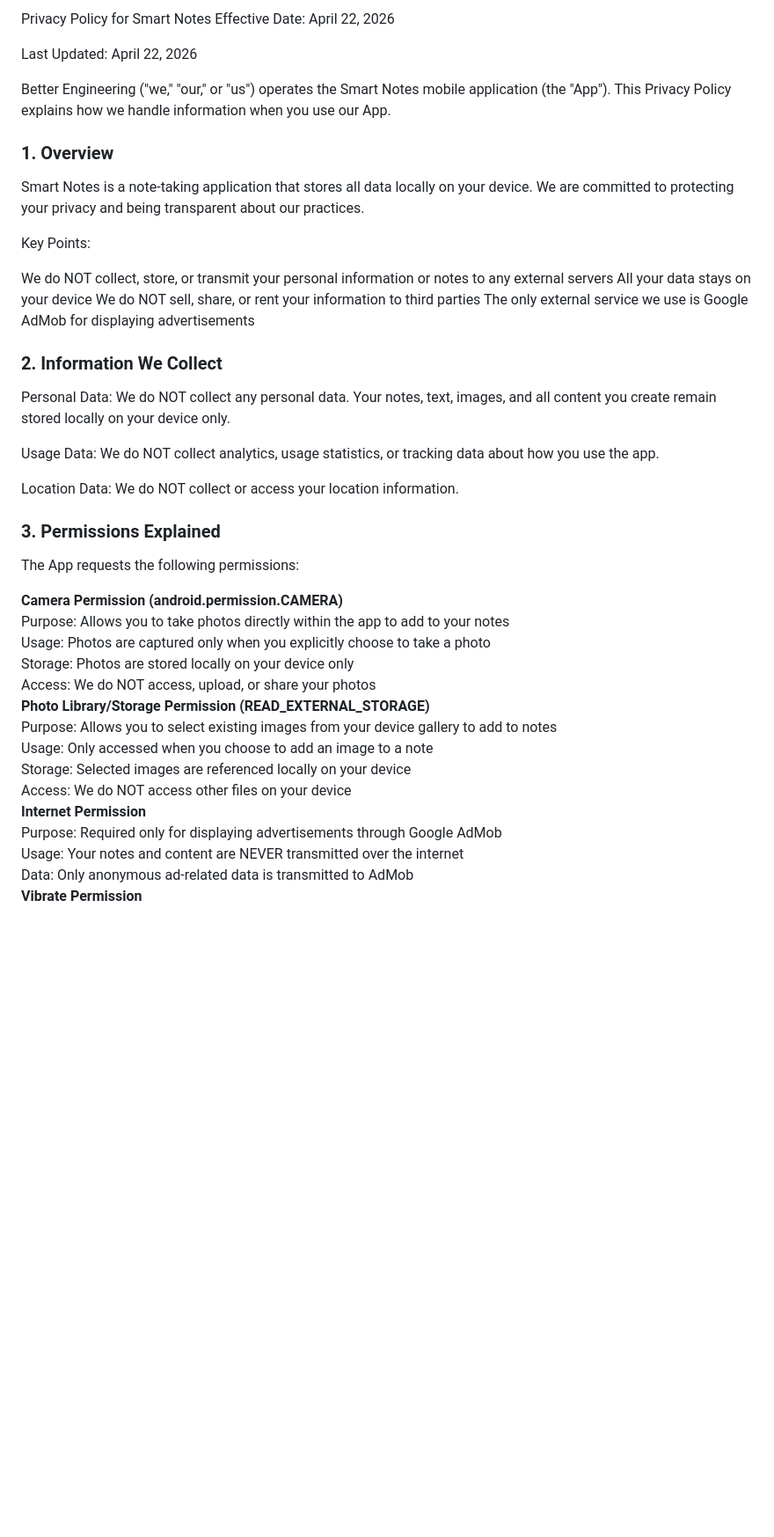
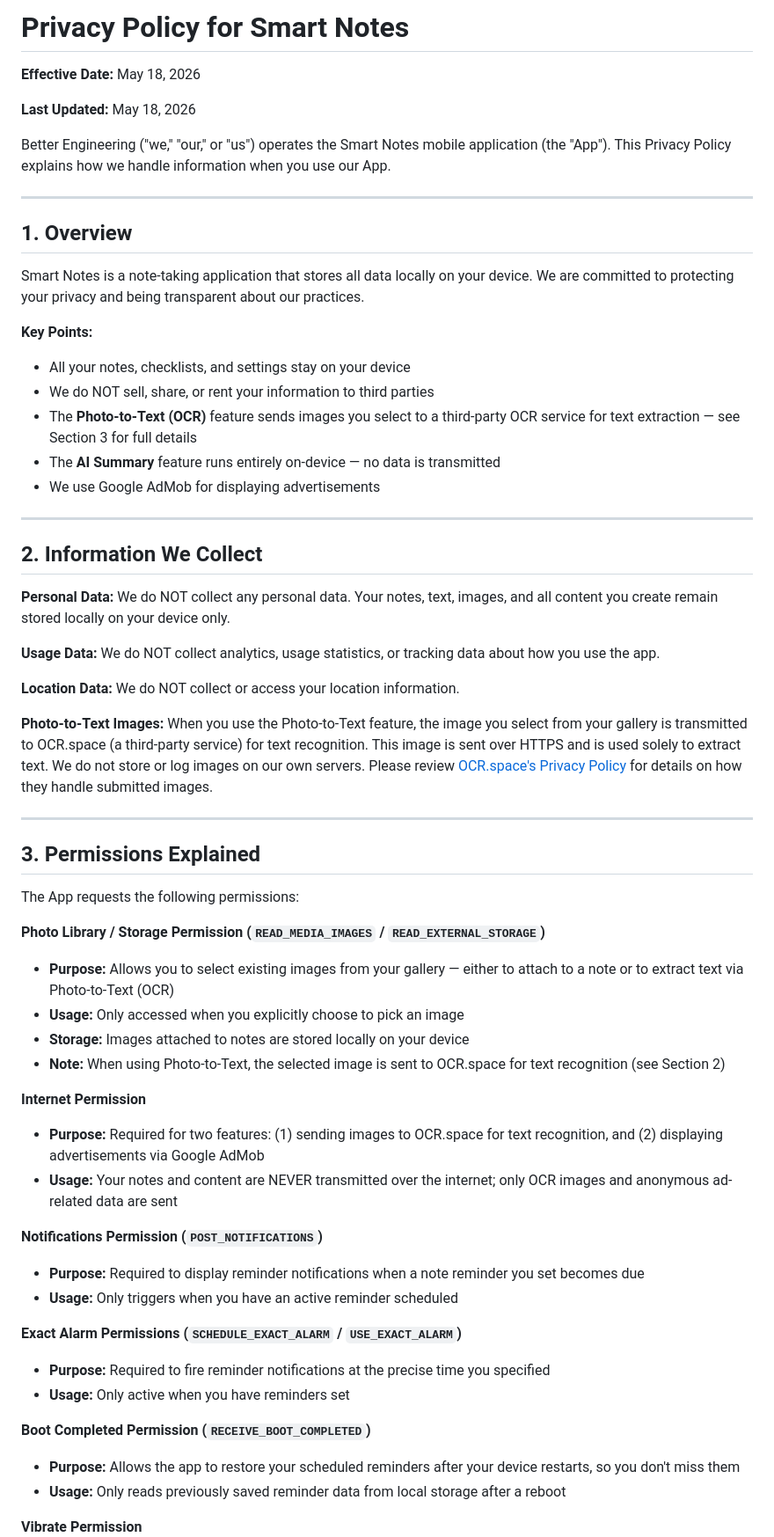
Before and after one commit to devdhar04/devdhar04.github.io, a Markdown page: Smart-Notes-privacy-policy.md, the part around one of its changes. Shown at 88% size. GitHub-like rendering; blank space fills up the shorter version.

```diff
--- a/Smart-Notes-privacy-policy.md
+++ b/Smart-Notes-privacy-policy.md
@@ -1,41 +1,63 @@
-Privacy Policy for Smart Notes
-Effective Date: April 22, 2026
+# Privacy Policy for Smart Notes
 
-Last Updated: April 22, 2026
+**Effective Date:** May 18, 2026
+
+**Last Updated:** May 18, 2026
 
 Better Engineering ("we," "our," or "us") operates the Smart Notes mobile application (the "App"). This Privacy Policy explains how we handle information when you use our App.
 
-### 1. Overview
+---
+
+## 1. Overview
+
 Smart Notes is a note-taking application that stores all data locally on your device. We are committed to protecting your privacy and being transparent about our practices.
 
-Key Points:
+**Key Points:**
 
-We do NOT collect, store, or transmit your personal information or notes to any external servers
-All your data stays on your device
-We do NOT sell, share, or rent your information to third parties
-The only external service we use is Google AdMob for displaying advertisements
-### 2. Information We Collect
-Personal Data: We do NOT collect any personal data. Your notes, text, images, and all content you create remain stored locally on your device only.
+- All your notes, checklists, and settings stay on your device
+- We do NOT sell, share, or rent your information to third parties
+- The **Photo-to-Text (OCR)** feature sends images you select to a third-party OCR service for text extraction — see Section 3 for full details
+- The **AI Summary** feature runs entirely on-device — no data is transmitted
+- We use Google AdMob for displaying advertisements
 
-Usage Data: We do NOT collect analytics, usage statistics, or tracking data about how you use the app.
+---
 
-Location Data: We do NOT collect or access your location information.
+## 2. Information We Collect
 
-### 3. Permissions Explained
+**Personal Data:** We do NOT collect any personal data. Your notes, text, images, and all content you create remain stored locally on your device only.
+
+**Usage Data:** We do NOT collect analytics, usage statistics, or tracking data about how you use the app.
+
+**Location Data:** We do NOT collect or access your location information.
+
+**Photo-to-Text Images:** When you use the Photo-to-Text feature, the image you select from your gallery is transmitted to OCR.space (a third-party service) for text recognition. This image is sent over HTTPS and is used solely to extract text. We do not store or log images on our own servers. Please review [OCR.space's Privacy Policy](https://ocr.space/privacy) for details on how they handle submitted images.
+
+---
+
+## 3. Permissions Explained
+
 The App requests the following permissions:
 
-**Camera Permission (android.permission.CAMERA)**
-Purpose: Allows you to take photos directly within the app to add to your notes
-Usage: Photos are captured only when you explicitly choose to take a photo
-Storage: Photos are stored locally on your device only
-Access: We do NOT access, upload, or share your photos
-**Photo Library/Storage Permission (READ_EXTERNAL_STORAGE)**
-Purpose: Allows you to select existing images from your device gallery to add to notes
-Usage: Only accessed when you choose to add an image to a note
-Storage: Selected images are referenced locally on your device
-Access: We do NOT access other files on your device
+**Photo Library / Storage Permission (`READ_MEDIA_IMAGES` / `READ_EXTERNAL_STORAGE`)**
+- **Purpose:** Allows you to select existing images from your gallery — either to attach to a note or to extract text via Photo-to-Text (OCR)
+- **Usage:** Only accessed when you explicitly choose to pick an image
+- **Storage:** Images attached to notes are stored locally on your device
+- **Note:** When using Photo-to-Text, the selected image is sent to OCR.space for text recognition (see Section 2)
+
 **Internet Permission**
-Purpose: Required only for displaying advertisements through Google AdMob
-Usage: Your notes and content are NEVER transmitted over the internet
-Data: Only anonymous ad-related data is transmitted to AdMob
+- **Purpose:** Required for two features: (1) sending images to OCR.space for text recognition, and (2) displaying advertisements via Google AdMob
+- **Usage:** Your notes and content are NEVER transmitted over the internet; only OCR images and anonymous ad-related data are sent
+
+**Notifications Permission (`POST_NOTIFICATIONS`)**
+- **Purpose:** Required to display reminder notifications when a note reminder you set becomes due
+- **Usage:** Only triggers when you have an active reminder scheduled
+
+**Exact Alarm Permissions (`SCHEDULE_EXACT_ALARM` / `USE_EXACT_ALARM`)**
+- **Purpose:** Required to fire reminder notifications at the precise time you specified
+- **Usage:** Only active when you have reminders set
+
+**Boot Completed Permission (`RECEIVE_BOOT_COMPLETED`)**
+- **Purpose:** Allows the app to restore your scheduled reminders after your device restarts, so you don't miss them
+- **Usage:** Only reads previously saved reminder data from local storage after a reboot
+
 **Vibrate Permission**
```
Also changed, not shown: other parts of Smart-Notes-privacy-policy.md (+128 -63 lines).
